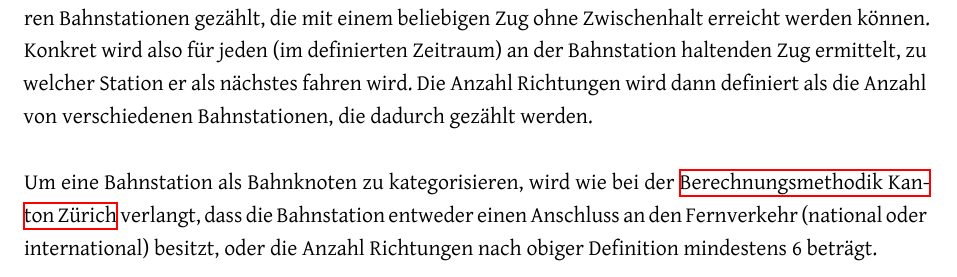
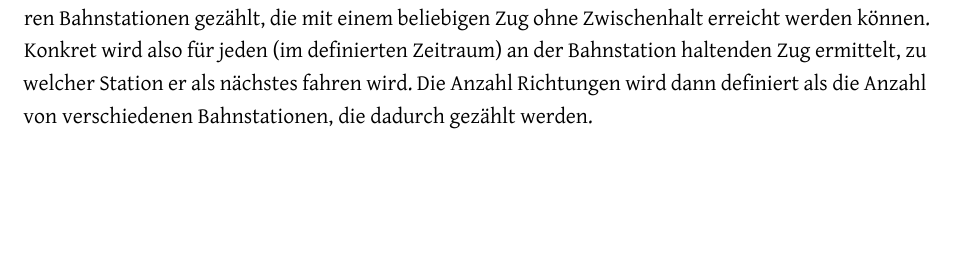
Before and after one commit to ResidenceConan/thesis, a LaTeX thesis (index.tex, which reads technicalreport/stateoftheart.tex): part of page 21 of 57, cut so that both start at the same text, the shorter picture padded with empty space. Compiled offline with XeLaTeX.

Commit message:
remove redundant paragraph

```diff
--- a/technicalreport/stateoftheart.tex
+++ b/technicalreport/stateoftheart.tex
@@ -527,5 +527,3 @@ Bei beiden Methodiken ist nicht klar, was unter einer Richtung genau zu verstehe
 Für die Bestimmung von Bahnknoten werden von einer gegebenen Bahnstation aus diejenigen anderen Bahnstationen gezählt, die mit einem beliebigen Zug ohne Zwischenhalt erreicht werden können.
 Konkret wird also für jeden (im definierten Zeitraum) an der Bahnstation haltenden Zug ermittelt, zu welcher Station er als nächstes fahren wird.
 Die Anzahl Richtungen wird dann definiert als die Anzahl von verschiedenen Bahnstationen, die dadurch gezählt werden.
-
-Um eine Bahnstation als Bahnknoten zu kategorisieren, wird wie bei der \nameref{Lösungsansätze:Berechnungsmethodik Kanton Zürich} verlangt, dass die Bahnstation entweder einen Anschluss an den Fernverkehr (national oder international) besitzt, oder die Anzahl Richtungen nach obiger Definition mindestens 6 beträgt.
```
